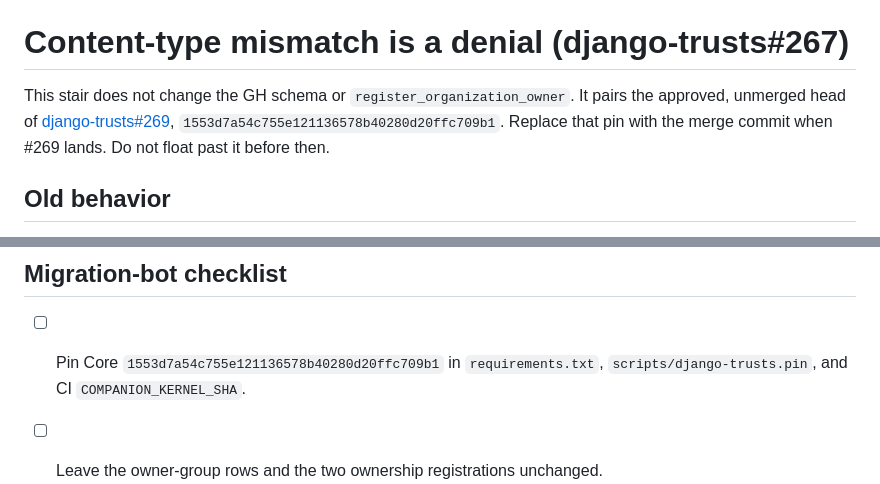
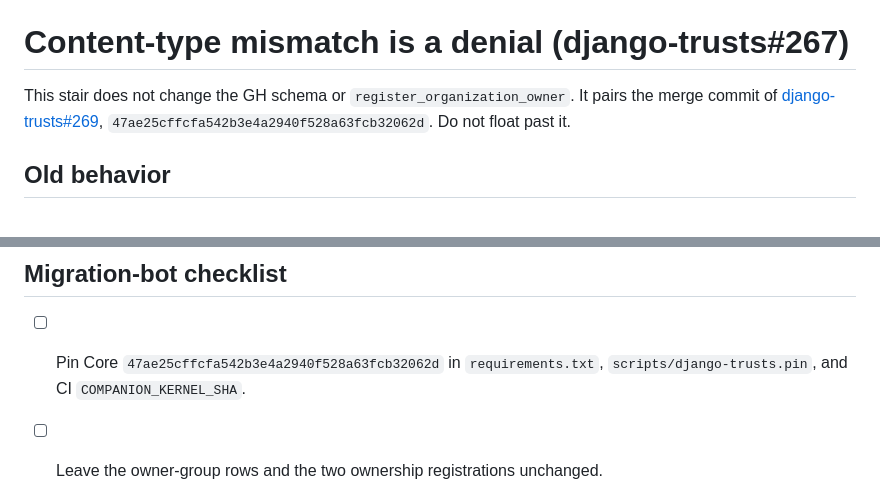
Before and after one commit to django-trusts/django-trusts-gh-permissions, a Markdown page: migrates.md, 2 parts joined by grey strips. Drawn GitHub-style.

Commit message:
Record the GH migrates pin as the #269 merge.

```diff
--- a/migrates.md
+++ b/migrates.md
@@ -756,10 +756,9 @@ and `TeamRepositoryPermission` are unchanged.
 # Content-type mismatch is a denial (django-trusts#267)
 
 This stair does not change the GH schema or `register_organization_owner`.
-It pairs the approved, unmerged head of
+It pairs the merge commit of
 [django-trusts#269](https://github.com/django-trusts/django-trusts/pull/269),
-`1553d7a54c755e121136578b40280d20ffc709b1`. Replace that pin with the
-merge commit when #269 lands. Do not float past it before then.
+`47ae25cffcfa542b3e4a2940f528a63fcb32062d`. Do not float past it.
 
 ## Old behavior
 
@@ -797,7 +796,7 @@ migration.
 
 ## Migration-bot checklist
 
-- [ ] Pin Core `1553d7a54c755e121136578b40280d20ffc709b1` in
+- [ ] Pin Core `47ae25cffcfa542b3e4a2940f528a63fcb32062d` in
       `requirements.txt`, `scripts/django-trusts.pin`, and CI
       `COMPANION_KERNEL_SHA`.
 - [ ] Leave the owner-group rows and the two ownership registrations
```
